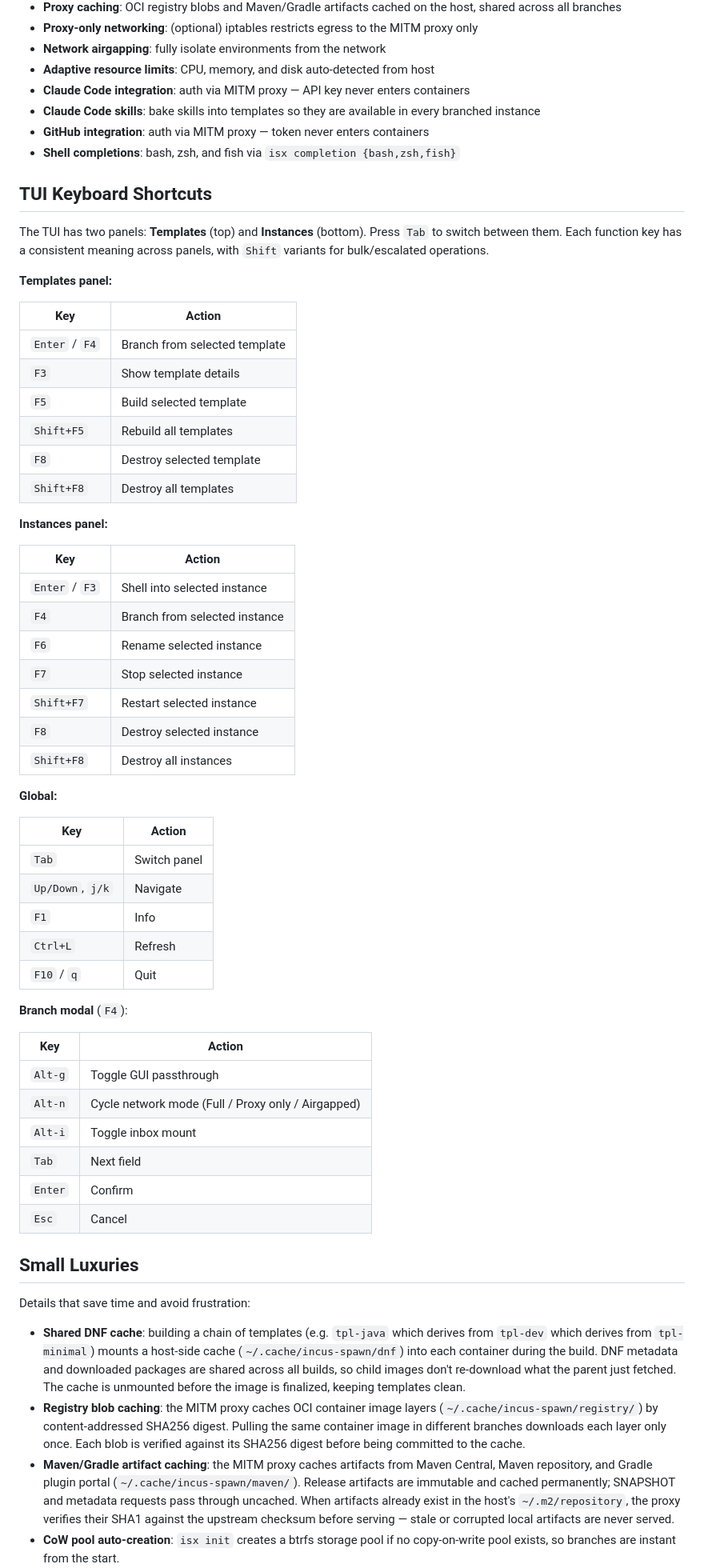
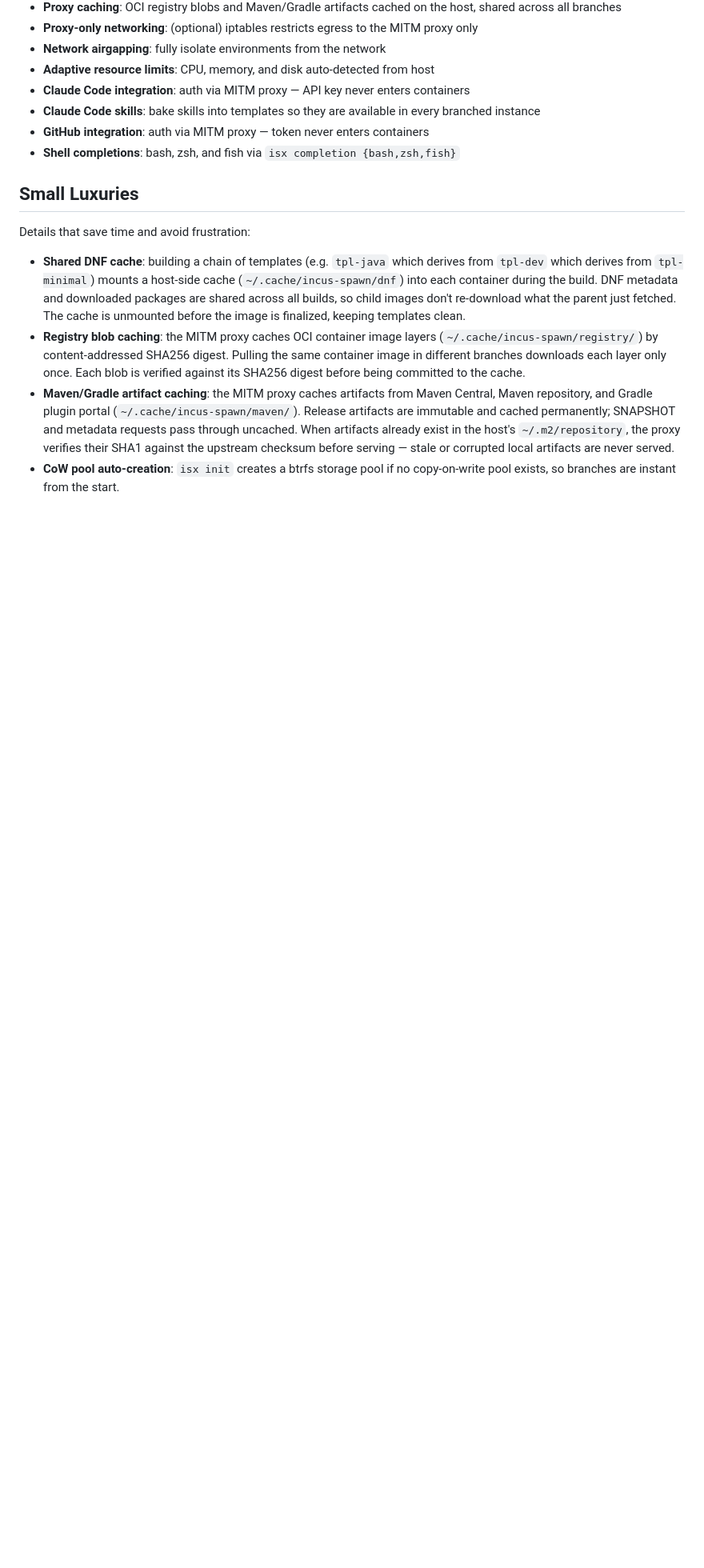
Before and after one commit to Sanne/incus-spawn, a Markdown page: README.md, the part around the change. Shown at 80% size. Rendered like a GitHub page; blank space fills up the shorter version.

Commit message:
Remove TUI keyboard shortcuts section from README
Co-Authored-By: Claude Opus 4.6 <noreply@anthropic.com>

```diff
--- a/README.md
+++ b/README.md
@@ -251,54 +251,6 @@ Resolution order: built-in YAML → `~/.config/incus-spawn/tools/` (user) → se
 - **GitHub integration**: auth via MITM proxy — token never enters containers
 - **Shell completions**: bash, zsh, and fish via `isx completion {bash,zsh,fish}`
 
-## TUI Keyboard Shortcuts
-
-The TUI has two panels: **Templates** (top) and **Instances** (bottom). Press `Tab` to switch between them. Each function key has a consistent meaning across panels, with `Shift` variants for bulk/escalated operations.
-
-**Templates panel:**
-
-| Key | Action |
-|-----|--------|
-| `Enter` / `F4` | Branch from selected template |
-| `F3` | Show template details |
-| `F5` | Build selected template |
-| `Shift+F5` | Rebuild all templates |
-| `F8` | Destroy selected template |
-| `Shift+F8` | Destroy all templates |
-
-**Instances panel:**
-
-| Key | Action |
-|-----|--------|
-| `Enter` / `F3` | Shell into selected instance |
-| `F4` | Branch from selected instance |
-| `F6` | Rename selected instance |
-| `F7` | Stop selected instance |
-| `Shift+F7` | Restart selected instance |
-| `F8` | Destroy selected instance |
-| `Shift+F8` | Destroy all instances |
-
-**Global:**
-
-| Key | Action |
-|-----|--------|
-| `Tab` | Switch panel |
-| `Up/Down`, `j/k` | Navigate |
-| `F1` | Info |
-| `Ctrl+L` | Refresh |
-| `F10` / `q` | Quit |
-
-**Branch modal** (`F4`):
-
-| Key | Action |
-|-----|--------|
-| `Alt-g` | Toggle GUI passthrough |
-| `Alt-n` | Cycle network mode (Full / Proxy only / Airgapped) |
-| `Alt-i` | Toggle inbox mount |
-| `Tab` | Next field |
-| `Enter` | Confirm |
-| `Esc` | Cancel |
-
 ## Small Luxuries
 
 Details that save time and avoid frustration:
```
